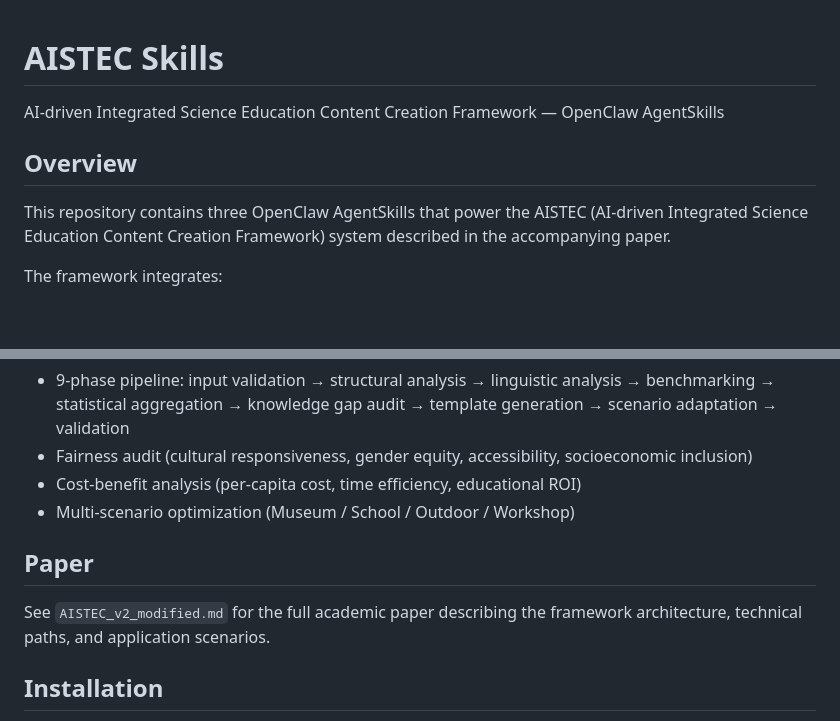
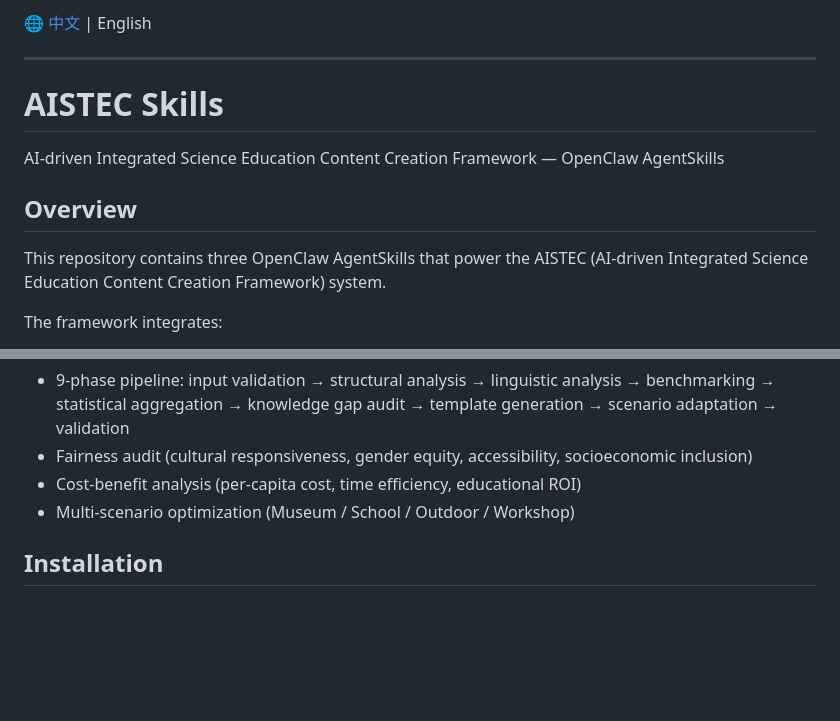
Before and after one commit to zhanggenhf-cloud/aistec-skills, a Markdown page: README.en.md, 2 parts joined by grey strips. GitHub-like rendering; blank space fills up the shorter version.

```diff
--- a/README.md
+++ b/README.en.md
@@ -1,10 +1,14 @@
+[🌐 中文](README.zh.md) | English
+
+---
+
 # AISTEC Skills
 
 AI-driven Integrated Science Education Content Creation Framework — OpenClaw AgentSkills
 
 ## Overview
 
-This repository contains three OpenClaw AgentSkills that power the AISTEC (AI-driven Integrated Science Education Content Creation Framework) system described in the accompanying paper.
+This repository contains three OpenClaw AgentSkills that power the AISTEC (AI-driven Integrated Science Education Content Creation Framework) system.
 
 The framework integrates:
 - **Chain-of-Evidence (CoE) zero-misattribution citation verification** via multi-API cross-audit (I3 audit: Semantic Scholar + arXiv + CrossRef)
@@ -44,10 +48,6 @@ Template extraction and migration learning engine. Converts historical activity
 - Cost-benefit analysis (per-capita cost, time efficiency, educational ROI)
 - Multi-scenario optimization (Museum / School / Outdoor / Workshop)
 
-## Paper
-
-See `AISTEC_v2_modified.md` for the full academic paper describing the framework architecture, technical paths, and application scenarios.
-
 ## Installation
 
 These are OpenClaw AgentSkills. Place each skill directory under your OpenClaw skills path (e.g. `~/.openclaw/workspace/skills/`).
```
Also changed, not shown: README.zh.md (added, +63 -0 lines).
